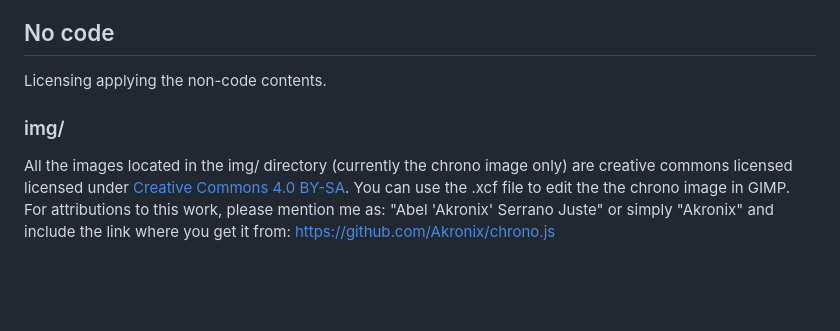
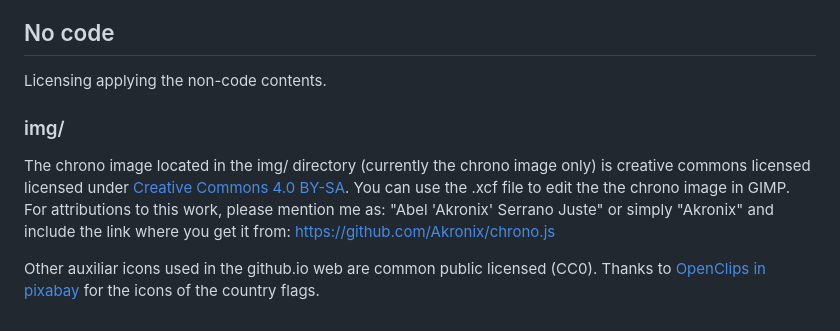
Before and after one commit to Akronix/chrono.js, a Markdown page: LICENSE.md, the part around the change. Rendered like a GitHub page; blank space fills up the shorter version.

```diff
--- a/LICENSE.md
+++ b/LICENSE.md
@@ -31,6 +31,9 @@ WITH THE SOFTWARE OR THE USE OR OTHER DEALINGS IN THE SOFTWARE.
 
 ## No code
 Licensing applying the non-code contents.
+
 ### img/
-All the images located in the img/ directory (currently the chrono image only) are creative commons licensed licensed under [Creative Commons 4.0 BY-SA](http://creativecommons.org/licenses/by-sa/4.0/). You can use the .xcf file to edit the the chrono image in GIMP.
+The chrono image located in the img/ directory (currently the chrono image only) is creative commons licensed licensed under [Creative Commons 4.0 BY-SA](http://creativecommons.org/licenses/by-sa/4.0/). You can use the .xcf file to edit the the chrono image in GIMP.
 For attributions to this work, please mention me as: "Abel 'Akronix' Serrano Juste" or simply "Akronix" and include the link where you get it from: <https://github.com/Akronix/chrono.js>
+
+Other auxiliar icons used in the github.io web are common public licensed (CC0). Thanks to [OpenClips in pixabay](http://pixabay.com/en/users/OpenClips-30363/) for the icons of the country flags.
```
Also changed, not shown: README.md (+14 -3 lines), screenshot.png (added), 4 other files.
